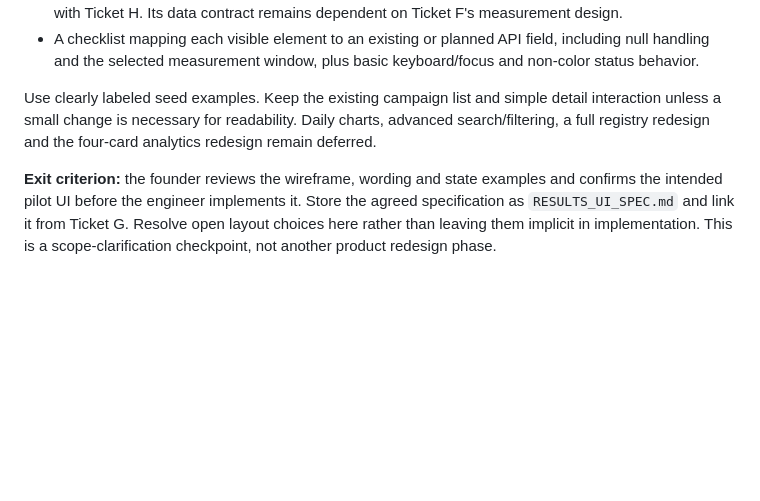
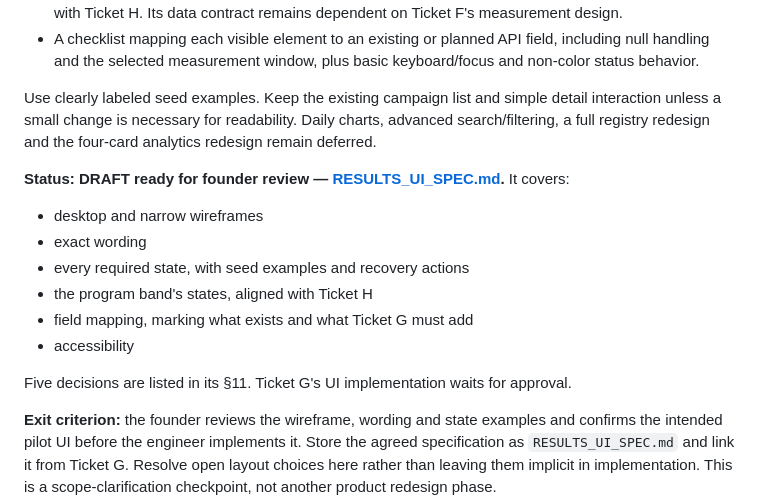
Before and after one commit to ashu37/beaconai-customer-ready, a Markdown page: IMPLEMENTATION_PLAN.md, the part around the change. GitHub-like rendering; blank space fills up the shorter version.

```diff
--- a/IMPLEMENTATION_PLAN.md
+++ b/IMPLEMENTATION_PLAN.md
@@ -214,6 +214,16 @@ The specification must include:
 
 Use clearly labeled seed examples. Keep the existing campaign list and simple detail interaction unless a small change is necessary for readability. Daily charts, advanced search/filtering, a full registry redesign and the four-card analytics redesign remain deferred.
 
+**Status: DRAFT ready for founder review — [RESULTS_UI_SPEC.md](RESULTS_UI_SPEC.md).** It covers:
+- desktop and narrow wireframes
+- exact wording
+- every required state, with seed examples and recovery actions
+- the program band's states, aligned with Ticket H
+- field mapping, marking what exists and what Ticket G must add
+- accessibility
+
+Five decisions are listed in its §11. Ticket G's UI implementation waits for approval.
+
 **Exit criterion:** the founder reviews the wireframe, wording and state examples and confirms the intended pilot UI before the engineer implements it. Store the agreed specification as `RESULTS_UI_SPEC.md` and link it from Ticket G. Resolve open layout choices here rather than leaving them implicit in implementation. This is a scope-clarification checkpoint, not another product redesign phase.
 
 ## Ticket G — truthful minimal Results (P2 fixes; P3 presentation)
```
Also changed, not shown: RESULTS_UI_SPEC.md (added, +200 -0 lines).
